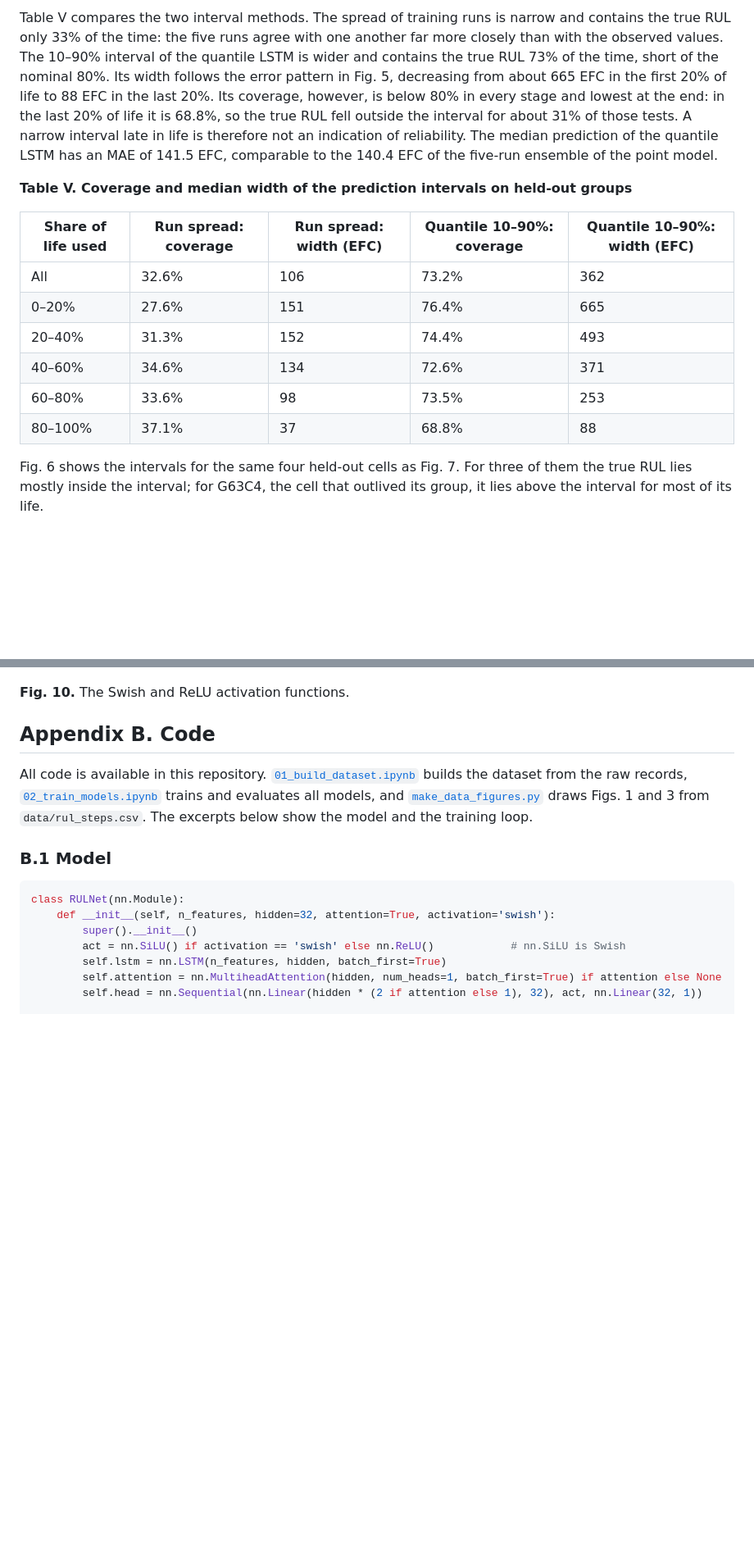
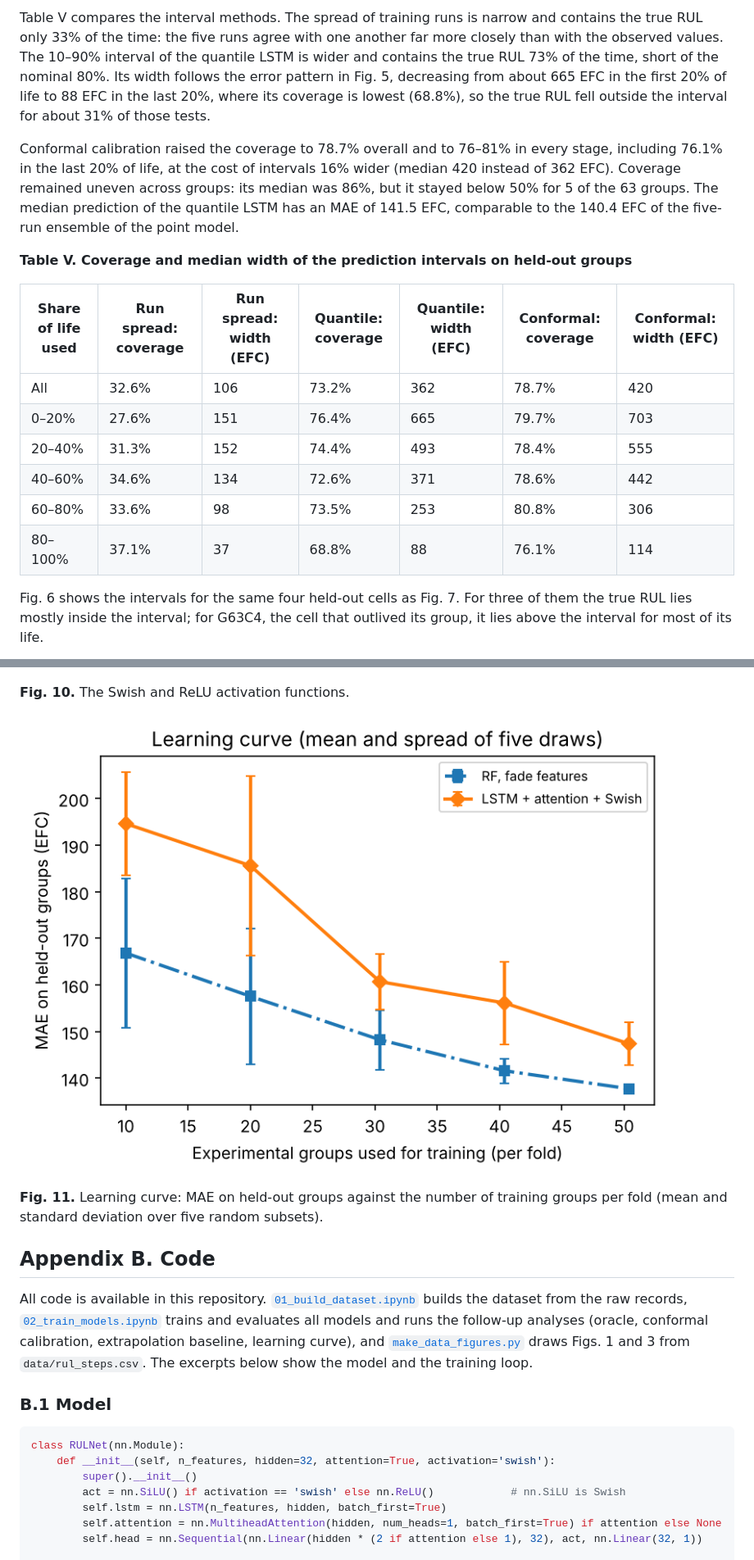
Before and after one commit to junbo9/battery-rul-lstm-attention, a Markdown page: README.md, 2 parts joined by grey strips. Shown at 82% size. Drawn GitHub-style; pictures changed too: figures/learning_curve.png (added); blank space fills up the shorter version.

```diff
--- a/README.md
+++ b/README.md
@@ -261,16 +277,18 @@ Mini-batch training, early stopping on held-out groups and two additional inputs
 
-Table V compares the two interval methods. The spread of training runs is narrow and contains the true RUL only 33% of the time: the five runs agree with one another far more closely than with the observed values. The 10–90% interval of the quantile LSTM is wider and contains the true RUL 73% of the time, short of the nominal 80%. Its width follows the error pattern in Fig. 5, decreasing from about 665 EFC in the first 20% of life to 88 EFC in the last 20%. Its coverage, however, is below 80% in every stage and lowest at the end: in the last 20% of life it is 68.8%, so the true RUL fell outside the interval for about 31% of those tests. A narrow interval late in life is therefore not an indication of reliability. The median prediction of the quantile LSTM has an MAE of 141.5 EFC, comparable to the 140.4 EFC of the five-run ensemble of the point model.
+Table V compares the interval methods. The spread of training runs is narrow and contains the true RUL only 33% of the time: the five runs agree with one another far more closely than with the observed values. The 10–90% interval of the quantile LSTM is wider and contains the true RUL 73% of the time, short of the nominal 80%. Its width follows the error pattern in Fig. 5, decreasing from about 665 EFC in the first 20% of life to 88 EFC in the last 20%, where its coverage is lowest (68.8%), so the true RUL fell outside the interval for about 31% of those tests.
+
+Conformal calibration raised the coverage to 78.7% overall and to 76–81% in every stage, including 76.1% in the last 20% of life, at the cost of intervals 16% wider (median 420 instead of 362 EFC). Coverage remained uneven across groups: its median was 86%, but it stayed below 50% for 5 of the 63 groups. The median prediction of the quantile LSTM has an MAE of 141.5 EFC, comparable to the 140.4 EFC of the five-run ensemble of the point model.
 
 **Table V. Coverage and median width of the prediction intervals on held-out groups**
 
-| Share of life used | Run spread: coverage | Run spread: width (EFC) | Quantile 10–90%: coverage | Quantile 10–90%: width (EFC) |
-| --- | --- | --- | --- | --- |
-| All | 32.6% | 106 | 73.2% | 362 |
-| 0–20% | 27.6% | 151 | 76.4% | 665 |
-| 20–40% | 31.3% | 152 | 74.4% | 493 |
-| 40–60% | 34.6% | 134 | 72.6% | 371 |
-| 60–80% | 33.6% | 98 | 73.5% | 253 |
-| 80–100% | 37.1% | 37 | 68.8% | 88 |
+| Share of life used | Run spread: coverage | Run spread: width (EFC) | Quantile: coverage | Quantile: width (EFC) | Conformal: coverage | Conformal: width (EFC) |
+| --- | --- | --- | --- | --- | --- | --- |
+| All | 32.6% | 106 | 73.2% | 362 | 78.7% | 420 |
+| 0–20% | 27.6% | 151 | 76.4% | 665 | 79.7% | 703 |
+| 20–40% | 31.3% | 152 | 74.4% | 493 | 78.4% | 555 |
+| 40–60% | 34.6% | 134 | 72.6% | 371 | 78.6% | 442 |
+| 60–80% | 33.6% | 98 | 73.5% | 253 | 80.8% | 306 |
+| 80–100% | 37.1% | 37 | 68.8% | 88 | 76.1% | 114 |
 
 Fig. 6 shows the intervals for the same four held-out cells as Fig. 7. For three of them the true RUL lies mostly inside the interval; for G63C4, the cell that outlived its group, it lies above the interval for most of its life.
 
@@ -354,9 +374,13 @@ Future work should provide richer inputs, such as the voltage–capacity curve r
 
 **Fig. 10.** The Swish and ReLU activation functions.
 
+![Learning curve](figures/learning_curve.png)
+
+**Fig. 11.** Learning curve: MAE on held-out groups against the number of training groups per fold (mean and standard deviation over five random subsets).
+
 ## Appendix B. Code
 
-All code is available in this repository. [`01_build_dataset.ipynb`](01_build_dataset.ipynb) builds the dataset from the raw records, [`02_train_models.ipynb`](02_train_models.ipynb) trains and evaluates all models, and [`make_data_figures.py`](make_data_figures.py) draws Figs. 1 and 3 from `data/rul_steps.csv`. The excerpts below show the model and the training loop.
+All code is available in this repository. [`01_build_dataset.ipynb`](01_build_dataset.ipynb) builds the dataset from the raw records, [`02_train_models.ipynb`](02_train_models.ipynb) trains and evaluates all models and runs the follow-up analyses (oracle, conformal calibration, extrapolation baseline, learning curve), and [`make_data_figures.py`](make_data_figures.py) draws Figs. 1 and 3 from `data/rul_steps.csv`. The excerpts below show the model and the training loop.
 
 ### B.1 Model
 
```
Also changed, not shown: other parts of README.md (+35 -17 lines), figures/error_over_life.png, 7 other files.
